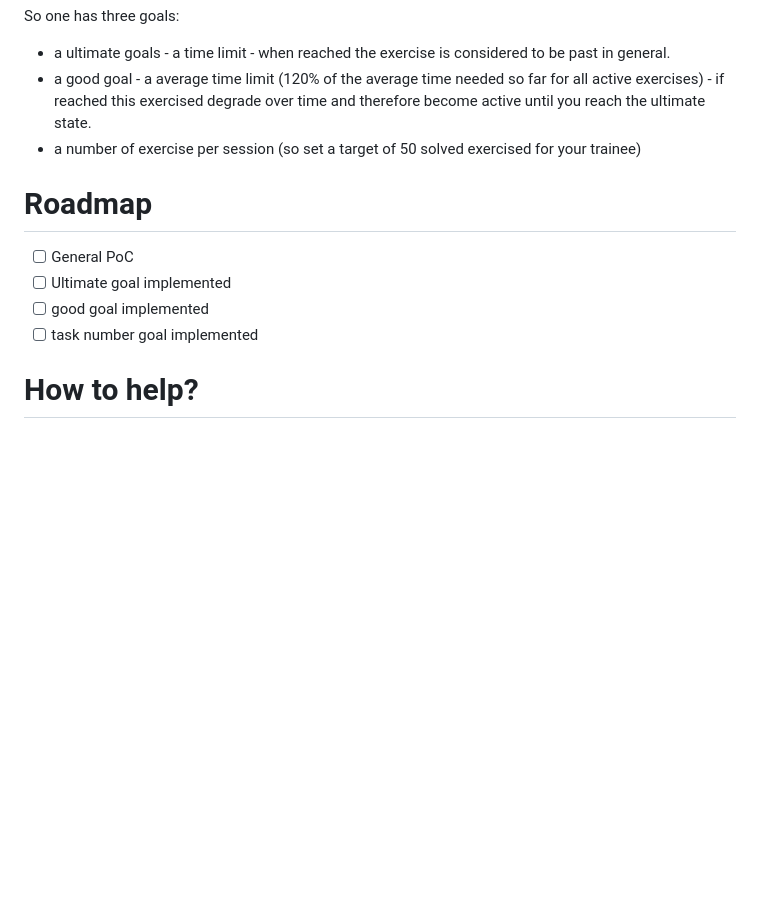
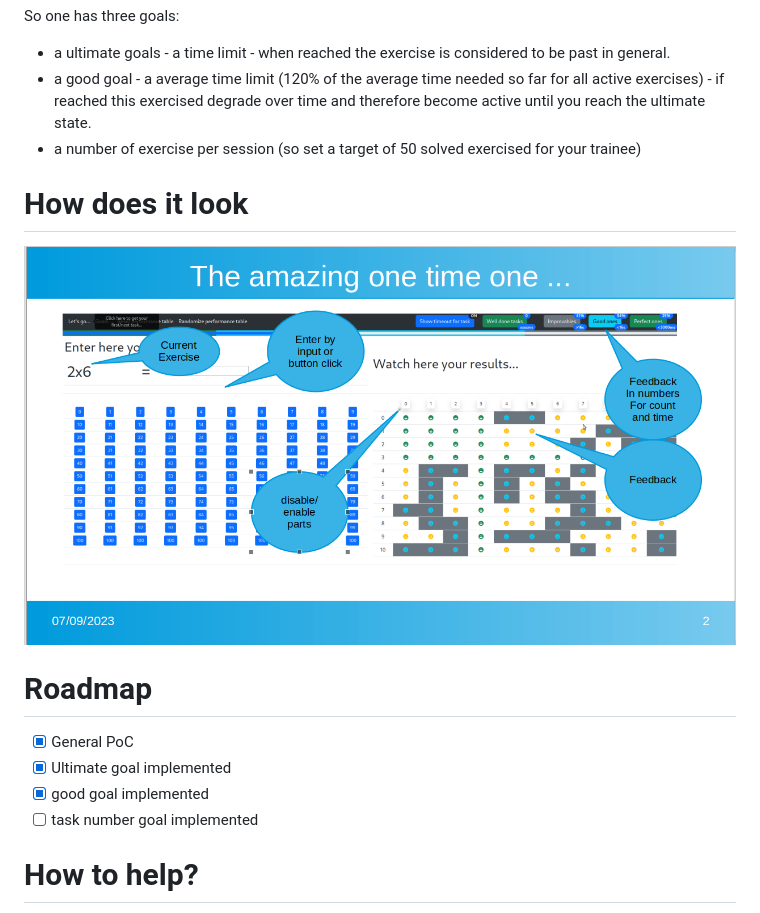
Before and after one commit to hastmu/The_amazing_1x1_trainer, a Markdown page: README.md, the part around the change. GitHub-like rendering; pictures changed too: doc/screen-1.png (added); blank space fills up the shorter version.

Commit message:
add screen

```diff
--- a/README.md
+++ b/README.md
@@ -12,10 +12,13 @@ So one has three goals:
 * a good goal - a average time limit (120% of the average time needed so far for all active exercises) - if reached this exercised degrade over time and therefore become active until you reach the ultimate state.
 * a number of exercise per session (so set a target of 50 solved exercised for your trainee)
 
+# How does it look
+![screen](doc/screen-1.png "Idea of how it looks")
+
 # Roadmap
-- [ ] General PoC
-- [ ] Ultimate goal implemented
-- [ ] good goal implemented
+- [x] General PoC
+- [x] Ultimate goal implemented
+- [x] good goal implemented
 - [ ] task number goal implemented
 
 # How to help?
```
